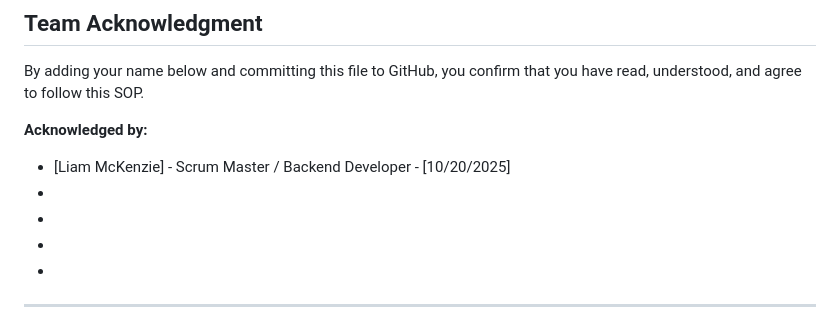
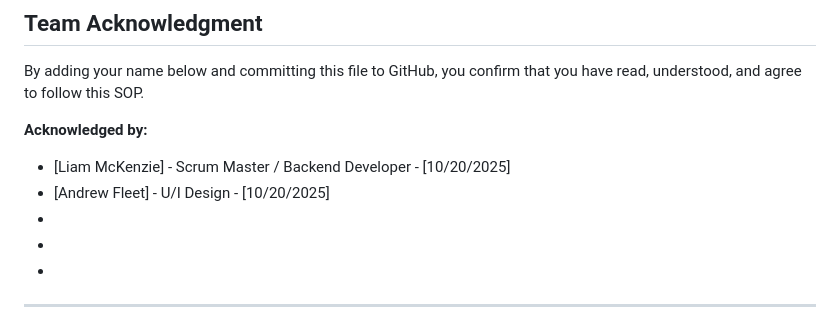
Before and after one commit to lmckenzie99/strive, a Markdown page: docs/SOP/SOP_1.md, the part around the change. Rendered like a GitHub page.

Commit message:
Update SOP_1.md
Andrew Fleet signature

```diff
--- a/docs/SOP/SOP_1.md
+++ b/docs/SOP/SOP_1.md
@@ -159,7 +159,7 @@ By adding your name below and committing this file to GitHub, you confirm that y
 
 **Acknowledged by:**
 - [Liam McKenzie] - Scrum Master / Backend Developer - [10/20/2025]
--
+- [Andrew Fleet] - U/I Design - [10/20/2025]
 -
 -
 -
```
